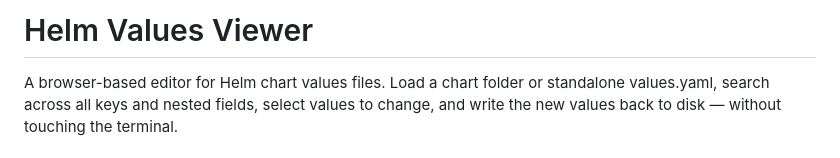
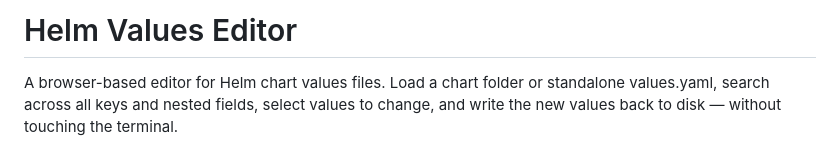
Before and after one commit to seab4ng/helm-values-veiwer, a Markdown page: README.md, the part around the change. Rendered like a GitHub page.

```diff
--- a/README.md
+++ b/README.md
@@ -1,4 +1,4 @@
-# Helm Values Viewer
+# Helm Values Editor
 
 A browser-based editor for Helm chart values files. Load a chart folder or standalone values.yaml, search across all keys and nested fields, select values to change, and write the new values back to disk — without touching the terminal.
 
```
